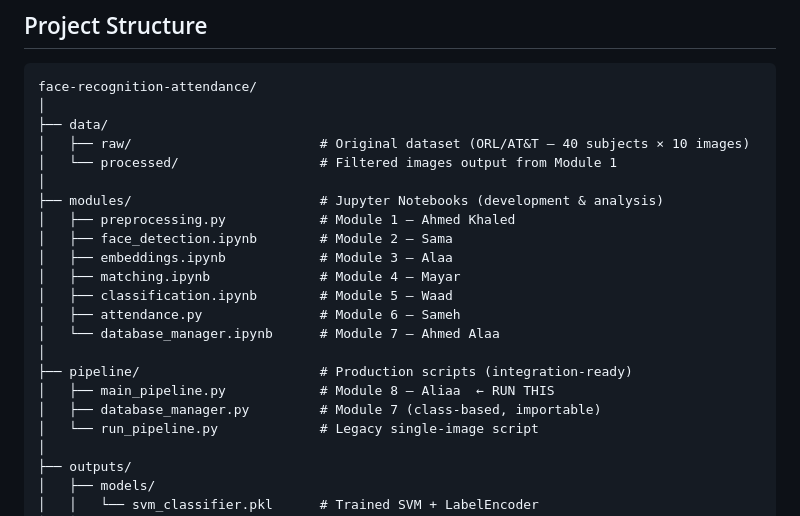
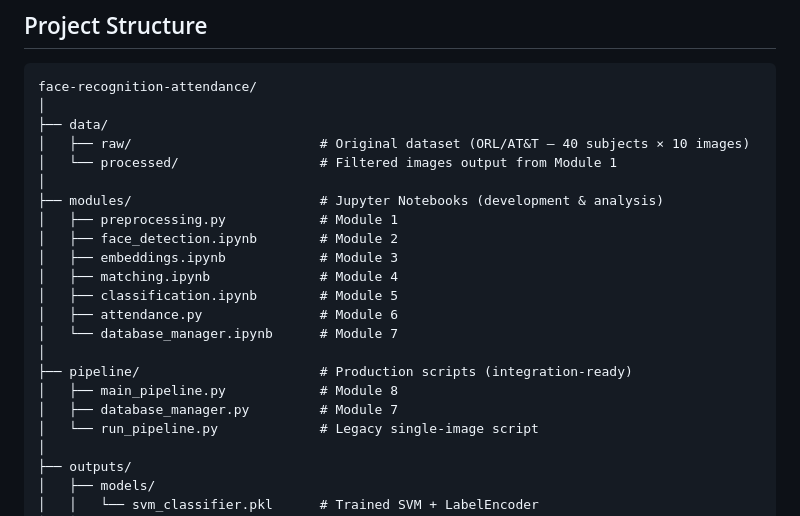
Before and after one commit to Aliaa-mohamed47/face-recognition-attendance, a Markdown page: README.md, the part around the change. GitHub-like rendering.

Commit message:
Update README with project details and structure

```diff
--- a/README.md
+++ b/README.md
@@ -24,17 +24,17 @@ face-recognition-attendance/
 │   └── processed/                  # Filtered images output from Module 1
 │
 ├── modules/                        # Jupyter Notebooks (development & analysis)
-│   ├── preprocessing.py            # Module 1 — Ahmed Khaled
-│   ├── face_detection.ipynb        # Module 2 — Sama
-│   ├── embeddings.ipynb            # Module 3 — Alaa
-│   ├── matching.ipynb              # Module 4 — Mayar
-│   ├── classification.ipynb        # Module 5 — Waad
-│   ├── attendance.py               # Module 6 — Sameh
-│   └── database_manager.ipynb      # Module 7 — Ahmed Alaa
+│   ├── preprocessing.py            # Module 1
+│   ├── face_detection.ipynb        # Module 2
+│   ├── embeddings.ipynb            # Module 3
+│   ├── matching.ipynb              # Module 4
+│   ├── classification.ipynb        # Module 5
+│   ├── attendance.py               # Module 6
+│   └── database_manager.ipynb      # Module 7
 │
 ├── pipeline/                       # Production scripts (integration-ready)
-│   ├── main_pipeline.py            # Module 8 — Aliaa  ← RUN THIS
-│   ├── database_manager.py         # Module 7 (class-based, importable)
+│   ├── main_pipeline.py            # Module 8
+│   ├── database_manager.py         # Module 7
 │   └── run_pipeline.py             # Legacy single-image script
 │
 ├── outputs/
```
